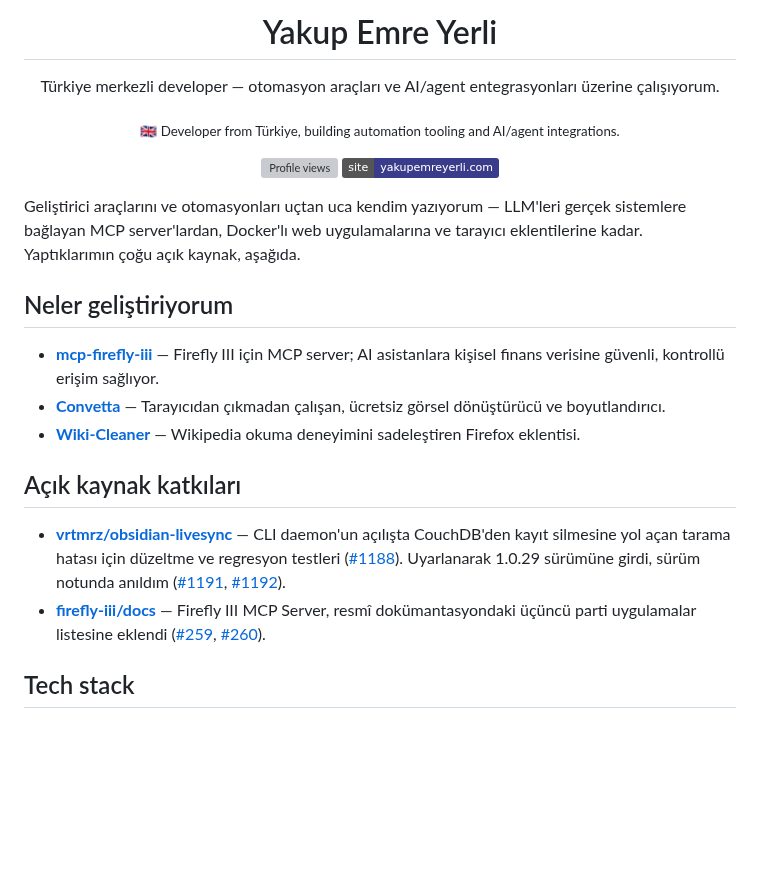
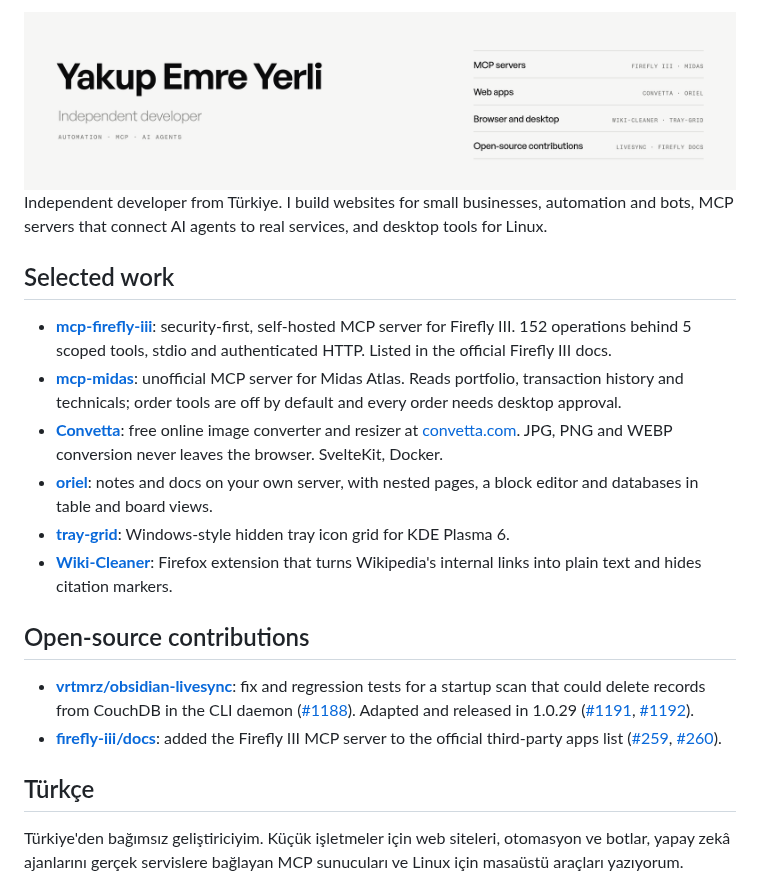
Before and after one commit to YakupEmreYerli/YakupEmreYerli, a Markdown page: README.md, the part around one of its changes. Drawn GitHub-style; pictures changed too: assets/banner-light.png (added); badges without logos; blank space fills up the shorter version; grey boxes are pictures that could not be loaded.

Commit message:
Rewrite profile README: dark/light banner, selected work, contributions

```diff
--- a/README.md
+++ b/README.md
@@ -1,24 +1,25 @@
-<h1 align="center">Yakup Emre Yerli</h1>
-<p align="center">Türkiye merkezli developer — otomasyon araçları ve AI/agent entegrasyonları üzerine çalışıyorum.</p>
-<p align="center"><sub>🇬🇧 Developer from Türkiye, building automation tooling and AI/agent integrations.</sub></p>
+<picture>
+  <source media="(prefers-color-scheme: dark)" srcset="assets/banner-dark.png">
+  <img src="assets/banner-light.png" alt="Yakup Emre Yerli, independent developer. Automation, MCP, AI agents." width="100%">
+</picture>
 
-<p align="center">
-  <img src="https://komarev.com/ghpvc/?username=yakupemreyerli&label=Profile%20views&color=393c8a&style=flat" alt="Profile views" />
-  <a href="https://yakupemreyerli.com"><img src="https://img.shields.io/badge/site-yakupemreyerli.com-393c8a?style=flat" alt="Website" /></a>
-</p>
+Independent developer from Türkiye. I build websites for small businesses, automation and bots, MCP servers that connect AI agents to real services, and desktop tools for Linux.
 
-Geliştirici araçlarını ve otomasyonları uçtan uca kendim yazıyorum — LLM'leri gerçek sistemlere bağlayan MCP server'lardan, Docker'lı web uygulamalarına ve tarayıcı eklentilerine kadar. Yaptıklarımın çoğu açık kaynak, aşağıda.
+## Selected work
 
-## Neler geliştiriyorum
+- **[mcp-firefly-iii](https://github.com/YakupEmreYerli/mcp-firefly-iii)**: security-first, self-hosted MCP server for Firefly III. 152 operations behind 5 scoped tools, stdio and authenticated HTTP. Listed in the official Firefly III docs.
+- **[mcp-midas](https://github.com/YakupEmreYerli/mcp-midas)**: unofficial MCP server for Midas Atlas. Reads portfolio, transaction history and technicals; order tools are off by default and every order needs desktop approval.
+- **[Convetta](https://github.com/YakupEmreYerli/Convetta)**: free online image converter and resizer at [convetta.com](https://www.convetta.com). JPG, PNG and WEBP conversion never leaves the browser. SvelteKit, Docker.
+- **[oriel](https://github.com/YakupEmreYerli/oriel)**: notes and docs on your own server, with nested pages, a block editor and databases in table and board views.
+- **[tray-grid](https://github.com/YakupEmreYerli/tray-grid)**: Windows-style hidden tray icon grid for KDE Plasma 6.
+- **[Wiki-Cleaner](https://github.com/YakupEmreYerli/Wiki-Cleaner)**: Firefox extension that turns Wikipedia's internal links into plain text and hides citation markers.
 
-- **[mcp-firefly-iii](https://github.com/YakupEmreYerli/mcp-firefly-iii)** — Firefly III için MCP server; AI asistanlara kişisel finans verisine güvenli, kontrollü erişim sağlıyor.
-- **[Convetta](https://github.com/YakupEmreYerli/Convetta)** — Tarayıcıdan çıkmadan çalışan, ücretsiz görsel dönüştürücü ve boyutlandırıcı.
-- **[Wiki-Cleaner](https://github.com/YakupEmreYerli/Wiki-Cleaner)** — Wikipedia okuma deneyimini sadeleştiren Firefox eklentisi.
+## Open-source contributions
 
-## Açık kaynak katkıları
+- **[vrtmrz/obsidian-livesync](https://github.com/vrtmrz/obsidian-livesync)**: fix and regression tests for a startup scan that could delete records from CouchDB in the CLI daemon ([#1188](https://github.com/vrtmrz/obsidian-livesync/pull/1188)). Adapted and released in 1.0.29 ([#1191](https://github.com/vrtmrz/obsidian-livesync/pull/1191), [#1192](https://github.com/vrtmrz/obsidian-livesync/pull/1192)).
+- **[firefly-iii/docs](https://github.com/firefly-iii/docs)**: added the Firefly III MCP server to the official third-party apps list ([#259](https://github.com/firefly-iii/docs/pull/259), [#260](https://github.com/firefly-iii/docs/pull/260)).
 
-- **[vrtmrz/obsidian-livesync](https://github.com/vrtmrz/obsidian-livesync)** — CLI daemon'un açılışta CouchDB'den kayıt silmesine yol açan tarama hatası için düzeltme ve regresyon testleri ([#1188](https://github.com/vrtmrz/obsidian-livesync/pull/1188)). Uyarlanarak 1.0.29 sürümüne girdi, sürüm notunda anıldım ([#1191](https://github.com/vrtmrz/obsidian-livesync/pull/1191), [#1192](https://github.com/vrtmrz/obsidian-livesync/pull/1192)).
-- **[firefly-iii/docs](https://github.com/firefly-iii/docs)** — Firefly III MCP Server, resmî dokümantasyondaki üçüncü parti uygulamalar listesine eklendi ([#259](https://github.com/firefly-iii/docs/pull/259), [#260](https://github.com/firefly-iii/docs/pull/260)).
+## Türkçe
 
-## Tech stack
+Türkiye'den bağımsız geliştiriciyim. Küçük işletmeler için web siteleri, otomasyon ve botlar, yapay zekâ ajanlarını gerçek servislere bağlayan MCP sunucuları ve Linux için masaüstü araçları yazıyorum.
 
```
Also changed, not shown: other parts of README.md (+1 -15 lines), assets/banner-dark.png (added).
